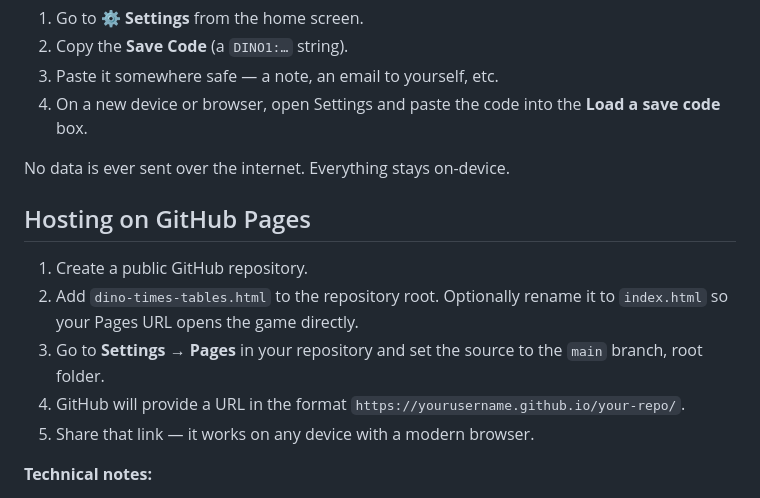
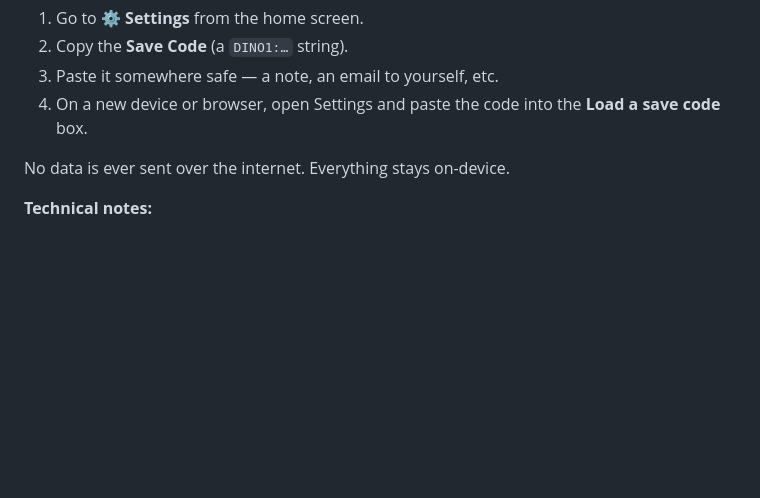
Before and after one commit to mtomtom/dino-timestables, a Markdown page: README.md, the part around the change. GitHub-like rendering; blank space fills up the shorter version.

Commit message:
Remove GitHub Pages hosting instructions from README
Removed instructions for hosting on GitHub Pages.

```diff
--- a/README.md
+++ b/README.md
@@ -55,14 +55,6 @@ Progress (name, Dino Bucks, skins, badges, stats, and streaks) is stored in your
 
 No data is ever sent over the internet. Everything stays on-device.
 
-## Hosting on GitHub Pages
-
-1. Create a public GitHub repository.
-2. Add `dino-times-tables.html` to the repository root. Optionally rename it to `index.html` so your Pages URL opens the game directly.
-3. Go to **Settings → Pages** in your repository and set the source to the `main` branch, root folder.
-4. GitHub will provide a URL in the format `https://yourusername.github.io/your-repo/`.
-5. Share that link — it works on any device with a modern browser.
-
 **Technical notes:**
 
 - Single file, no build step, no dependencies.
```
